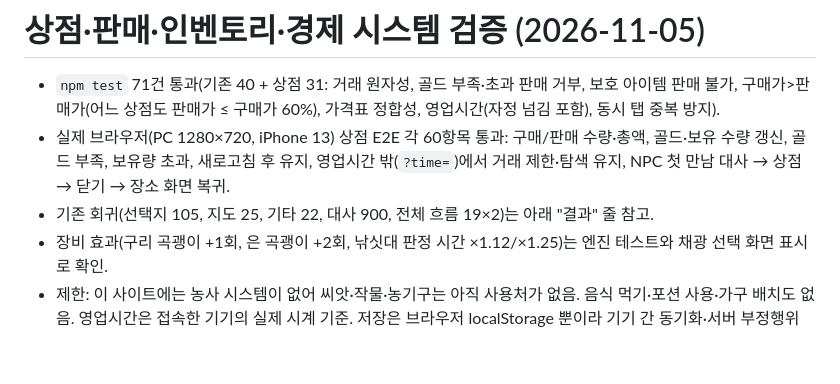
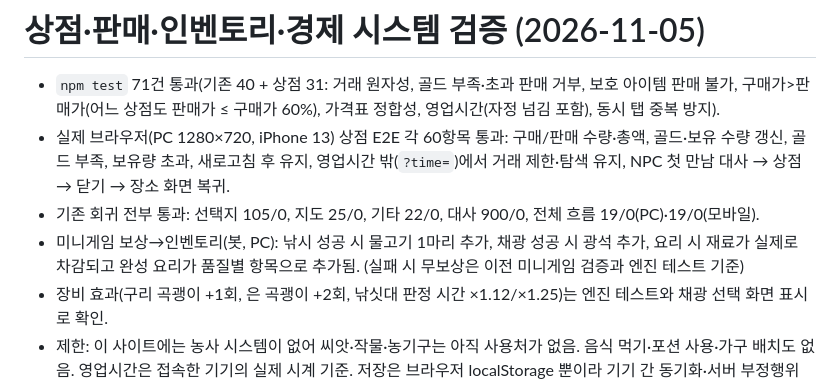
Before and after one commit to X-X77/mistvale, a Markdown page: TESTING.md, the part around the change. Drawn GitHub-style; blank space fills up the shorter version.

Commit message:
상점 검증 기록 갱신
Co-Authored-By: Claude Sonnet 5.5 <noreply@anthropic.com>
Claude-Session: https://claude.ai/code/session_01YYQsjKpVmJi6CVRMp1nxBQ

```diff
--- a/TESTING.md
+++ b/TESTING.md
@@ -2,7 +2,8 @@
 
 - `npm test` 71건 통과(기존 40 + 상점 31: 거래 원자성, 골드 부족·초과 판매 거부, 보호 아이템 판매 불가, 구매가>판매가(어느 상점도 판매가 ≤ 구매가 60%), 가격표 정합성, 영업시간(자정 넘김 포함), 동시 탭 중복 방지).
 - 실제 브라우저(PC 1280×720, iPhone 13) 상점 E2E 각 60항목 통과: 구매/판매 수량·총액, 골드·보유 수량 갱신, 골드 부족, 보유량 초과, 새로고침 후 유지, 영업시간 밖(`?time=`)에서 거래 제한·탐색 유지, NPC 첫 만남 대사 → 상점 → 닫기 → 장소 화면 복귀.
-- 기존 회귀(선택지 105, 지도 25, 기타 22, 대사 900, 전체 흐름 19×2)는 아래 "결과" 줄 참고.
+- 기존 회귀 전부 통과: 선택지 105/0, 지도 25/0, 기타 22/0, 대사 900/0, 전체 흐름 19/0(PC)·19/0(모바일).
+- 미니게임 보상→인벤토리(봇, PC): 낚시 성공 시 물고기 1마리 추가, 채광 성공 시 광석 추가, 요리 시 재료가 실제로 차감되고 완성 요리가 품질별 항목으로 추가됨. (실패 시 무보상은 이전 미니게임 검증과 엔진 테스트 기준)
 - 장비 효과(구리 곡괭이 +1회, 은 곡괭이 +2회, 낚싯대 판정 시간 ×1.12/×1.25)는 엔진 테스트와 채광 선택 화면 표시로 확인.
 - 제한: 이 사이트에는 농사 시스템이 없어 씨앗·작물·농기구는 아직 사용처가 없음. 음식 먹기·포션 사용·가구 배치도 없음. 영업시간은 접속한 기기의 실제 시계 기준. 저장은 브라우저 localStorage 뿐이라 기기 간 동기화·서버 부정행위 방지 없음. 특수 코드 `X_X-NYANG`(캐브덕 시작 골드 10,000G, 목표 보상 5,000P)는 아직 구현하지 않았고 캐브덕 연동·서버 검증도 없음. 실제 iOS/Android, 효과음 청취, Jua 글꼴은 확인하지 못함.
 
```
